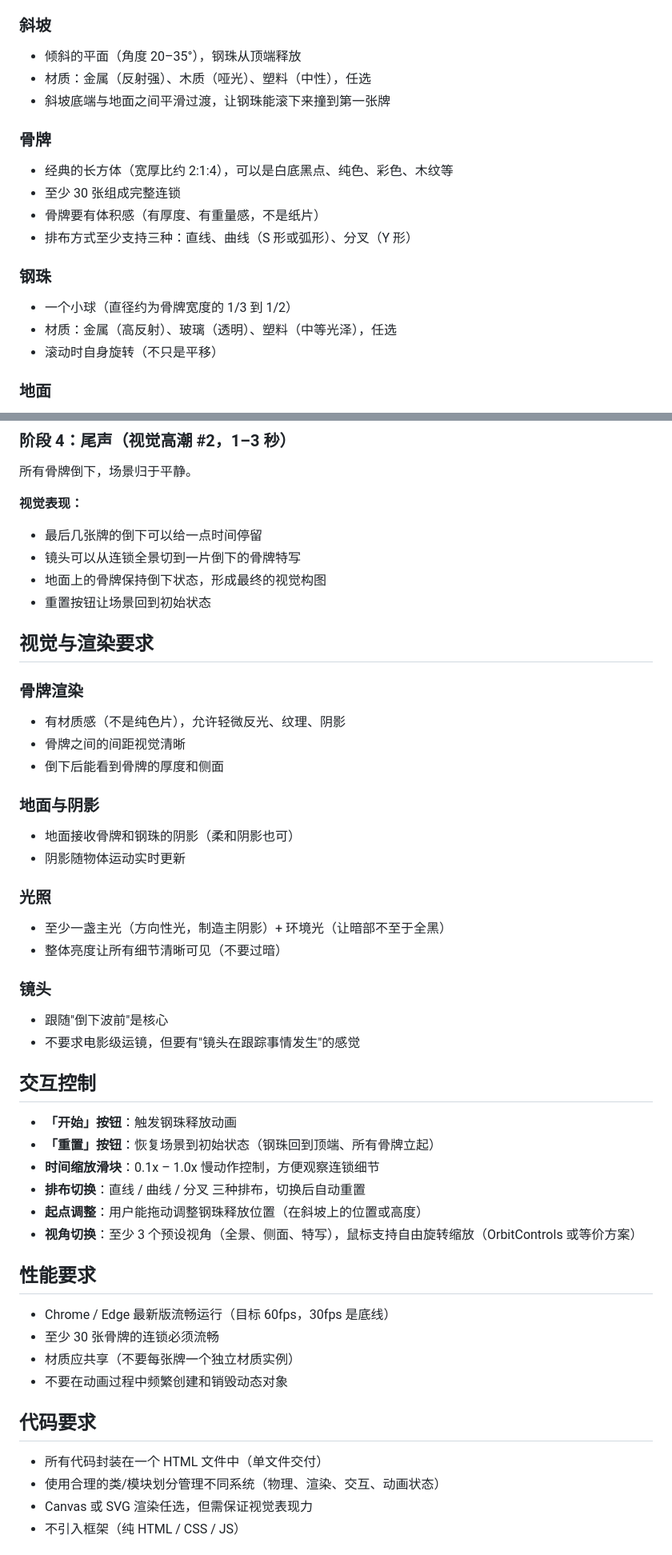
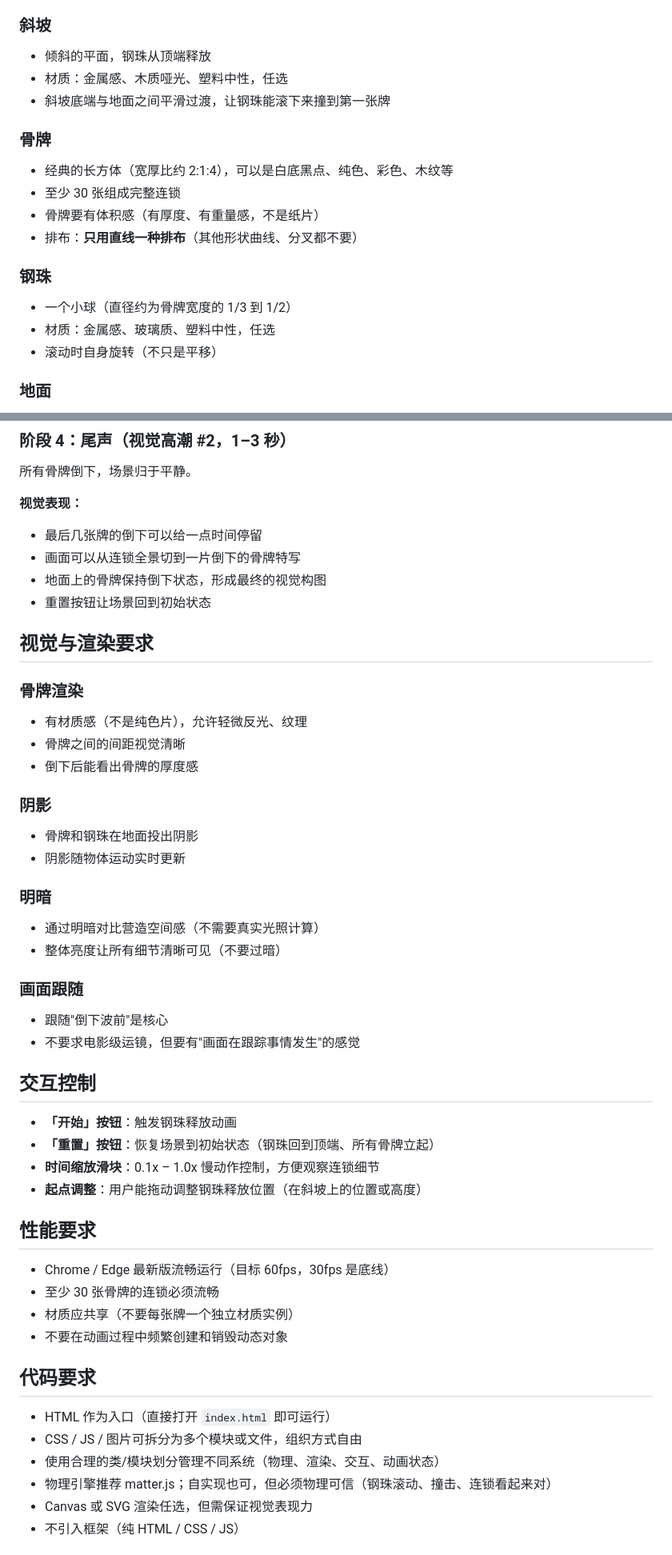
Before and after one commit to leaveWhite9088/llm-cases, a Markdown page: Case-002-一颗弹珠撞倒一堆多米诺/README.md, 2 parts joined by grey strips. Shown at 80% size. Drawn GitHub-style.

```diff
--- a/Case-002-一颗弹珠撞倒一堆多米诺/README.md
+++ b/Case-002-一颗弹珠撞倒一堆多米诺/README.md
@@ -76,19 +77,19 @@
 - 其他合理方向也可，但必须整场视觉统一
 
 ### 斜坡
-- 倾斜的平面（角度 20–35°），钢珠从顶端释放
-- 材质：金属（反射强）、木质（哑光）、塑料（中性），任选
+- 倾斜的平面，钢珠从顶端释放
+- 材质：金属感、木质哑光、塑料中性，任选
 - 斜坡底端与地面之间平滑过渡，让钢珠能滚下来撞到第一张牌
 
 ### 骨牌
 - 经典的长方体（宽厚比约 2:1:4），可以是白底黑点、纯色、彩色、木纹等
 - 至少 30 张组成完整连锁
 - 骨牌要有体积感（有厚度、有重量感，不是纸片）
-- 排布方式至少支持三种：直线、曲线（S 形或弧形）、分叉（Y 形）
+- 排布：**只用直线一种排布**（其他形状曲线、分叉都不要）
 
 ### 钢珠
 - 一个小球（直径约为骨牌宽度的 1/3 到 1/2）
-- 材质：金属（高反射）、玻璃（透明）、塑料（中等光泽），任选
+- 材质：金属感、玻璃质、塑料中性，任选
 - 滚动时自身旋转（不只是平移）
 
 ### 地面
@@ -133,37 +134,35 @@
 
 **视觉表现：**
 - 最后几张牌的倒下可以给一点时间停留
-- 镜头可以从连锁全景切到一片倒下的骨牌特写
+- 画面可以从连锁全景切到一片倒下的骨牌特写
 - 地面上的骨牌保持倒下状态，形成最终的视觉构图
 - 重置按钮让场景回到初始状态
 
 ## 视觉与渲染要求
 
 ### 骨牌渲染
-- 有材质感（不是纯色片），允许轻微反光、纹理、阴影
+- 有材质感（不是纯色片），允许轻微反光、纹理
 - 骨牌之间的间距视觉清晰
-- 倒下后能看到骨牌的厚度和侧面
+- 倒下后能看出骨牌的厚度感
 
-### 地面与阴影
-- 地面接收骨牌和钢珠的阴影（柔和阴影也可）
+### 阴影
+- 骨牌和钢珠在地面投出阴影
 - 阴影随物体运动实时更新
 
-### 光照
-- 至少一盏主光（方向性光，制造主阴影）+ 环境光（让暗部不至于全黑）
+### 明暗
+- 通过明暗对比营造空间感（不需要真实光照计算）
 - 整体亮度让所有细节清晰可见（不要过暗）
 
-### 镜头
+### 画面跟随
 - 跟随"倒下波前"是核心
-- 不要求电影级运镜，但要有"镜头在跟踪事情发生"的感觉
+- 不要求电影级运镜，但要有"画面在跟踪事情发生"的感觉
 
 ## 交互控制
 
 - **「开始」按钮**：触发钢珠释放动画
 - **「重置」按钮**：恢复场景到初始状态（钢珠回到顶端、所有骨牌立起）
 - **时间缩放滑块**：0.1x – 1.0x 慢动作控制，方便观察连锁细节
-- **排布切换**：直线 / 曲线 / 分叉 三种排布，切换后自动重置
 - **起点调整**：用户能拖动调整钢珠释放位置（在斜坡上的位置或高度）
-- **视角切换**：至少 3 个预设视角（全景、侧面、特写），鼠标支持自由旋转缩放（OrbitControls 或等价方案）
 
 ## 性能要求
 
@@ -174,8 +173,10 @@
 
 ## 代码要求
 
-- 所有代码封装在一个 HTML 文件中（单文件交付）
+- HTML 作为入口（直接打开 `index.html` 即可运行）
+- CSS / JS / 图片可拆分为多个模块或文件，组织方式自由
 - 使用合理的类/模块划分管理不同系统（物理、渲染、交互、动画状态）
+- 物理引擎推荐 matter.js；自实现也可，但必须物理可信（钢珠滚动、撞击、连锁看起来对）
 - Canvas 或 SVG 渲染任选，但需保证视觉表现力
 - 不引入框架（纯 HTML / CSS / JS）
 
```
Also changed, not shown: other parts of Case-002-一颗弹珠撞倒一堆多米诺/README.md (+12 -22 lines).
